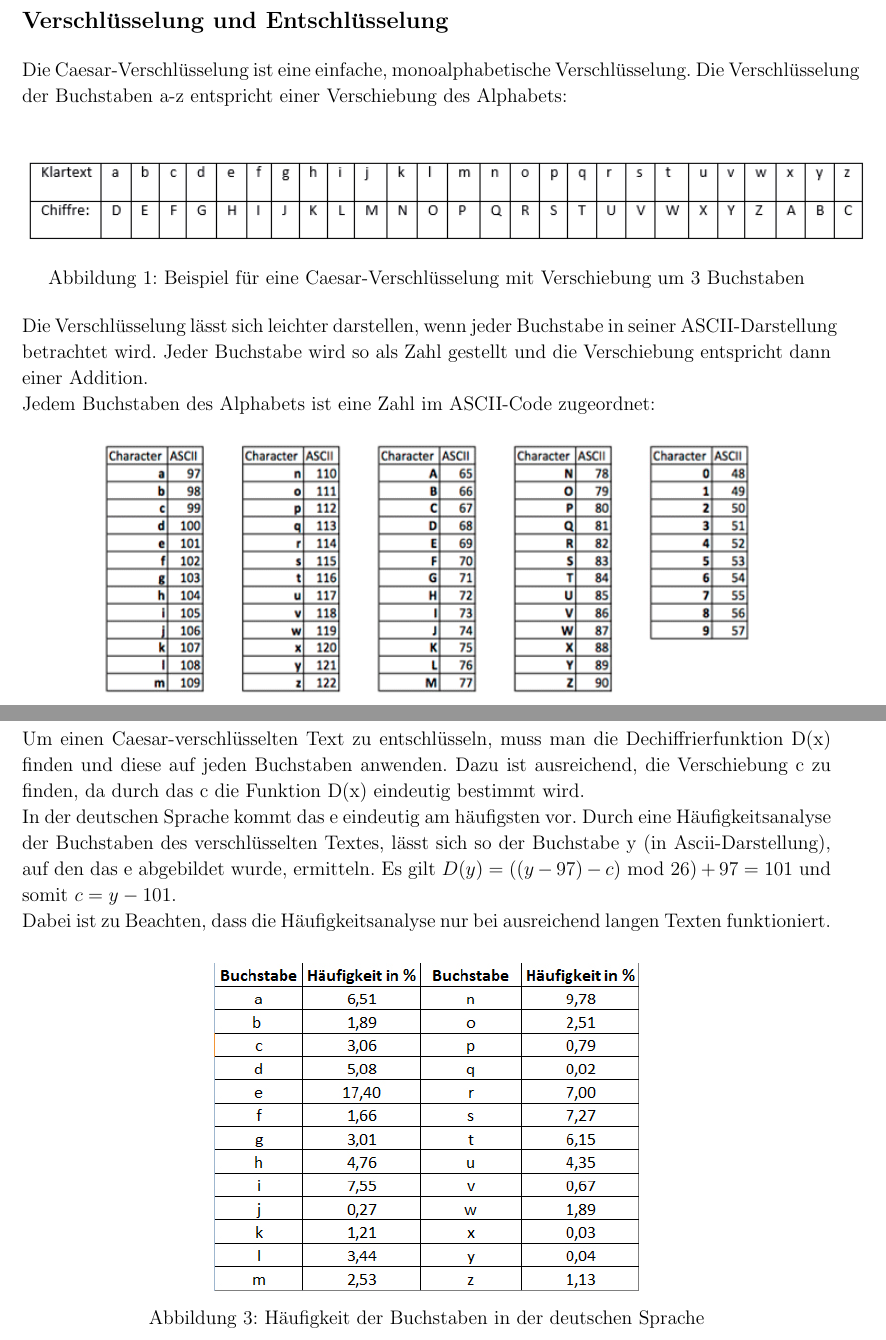
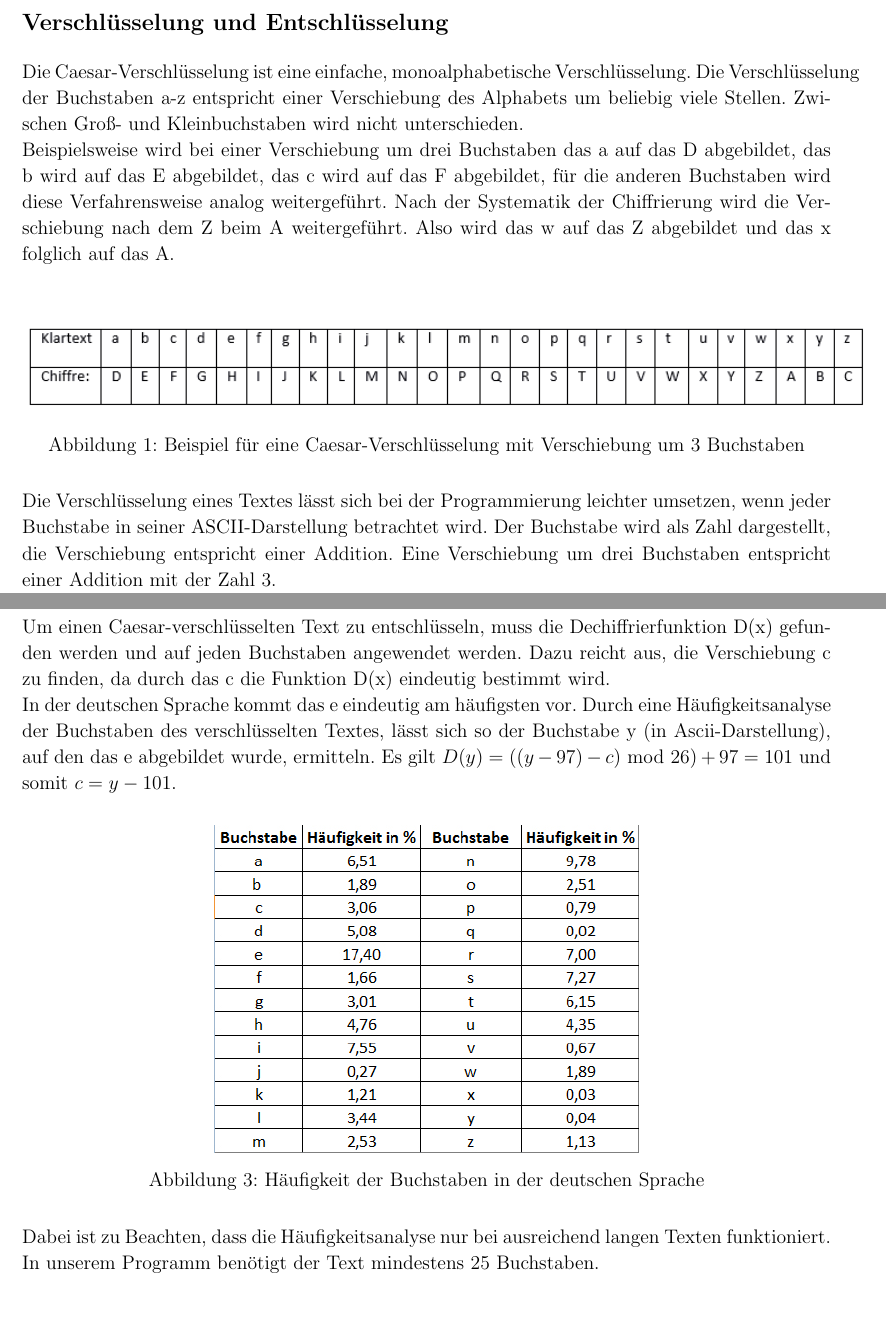
Before and after one commit to danielra01/projekt-einfpro, a LaTeX document (documentation/Caesarverschlüsselung.tex): two parts of pages 1 and 3 of 5, joined at a grey line, cut so that both start at the same text, the shorter picture padded with empty space. Compiled offline with pdfLaTeX.

Commit message:
some mistakes have been corrected

```diff
--- a/documentation/Caesarverschlüsselung.tex
+++ b/documentation/Caesarverschlüsselung.tex
@@ -90,14 +90,18 @@ Einführung in die Programmierung für Studierende der Naturwissenschaften\\[0mm
 
 \bigskip
 \subsection*{Verschlüsselung und Entschlüsselung}
-Die Caesar-Verschlüsselung ist eine einfache, monoalphabetische Verschlüsselung. Die Verschlüsselung der Buchstaben a-z entspricht einer Verschiebung des Alphabets:
+Die Caesar-Verschlüsselung ist eine einfache, monoalphabetische Verschlüsselung. Die Verschlüsselung der Buchstaben a-z entspricht einer Verschiebung des Alphabets um beliebig viele Stellen. Zwischen Groß- und Kleinbuchstaben wird nicht unterschieden.\\
+Beispielsweise wird bei einer Verschiebung um drei Buchstaben das a auf das D abgebildet, das b wird auf das E abgebildet, das c wird auf das F abgebildet, für die anderen Buchstaben wird diese Verfahrensweise analog weitergeführt. Nach der Systematik der Chiffrierung wird die Verschiebung nach dem Z beim A weitergeführt. Also wird das w auf das Z abgebildet und das x folglich auf das A.
 
 \begin{center}
 \includegraphics[width=520pt,height=60pt]{Beispiel c=3.png}
 \captionof{figure}{Beispiel für eine Caesar-Verschlüsselung mit Verschiebung um 3 Buchstaben}
 \end{center}
 
-Die Verschlüsselung lässt sich leichter darstellen, wenn jeder Buchstabe in seiner ASCII-Darstellung betrachtet wird. Jeder Buchstabe wird so als Zahl gestellt und die Verschiebung entspricht dann einer Addition.\\
+Die Verschlüsselung eines Textes lässt sich bei der Programmierung leichter umsetzen, wenn jeder Buchstabe in seiner ASCII-Darstellung betrachtet wird. Der Buchstabe wird als Zahl dargestellt, die Verschiebung entspricht einer Addition. Eine Verschiebung um drei Buchstaben entspricht einer Addition mit der Zahl 3.
+
+\newpage
+
 Jedem Buchstaben des Alphabets ist eine Zahl im ASCII-Code zugeordnet:
 
 \begin{center}
@@ -130,15 +133,15 @@ Für ein $c$, das die Funktionen C(x) und D(x) eindeutig bestimmt, bewirkt jede
 \newpage
 \subsection*{Entschlüsselung eines Caesar-chiffrierten Textes durch Häufigkeitsanalyse}
 
-Um einen Caesar-verschlüsselten Text zu entschlüsseln, muss man die Dechiffrierfunktion D(x) finden und diese auf jeden Buchstaben anwenden. Dazu ist ausreichend, die Verschiebung c zu finden, da durch das c die Funktion D(x) eindeutig bestimmt wird. \\
-In der deutschen Sprache kommt das e eindeutig am häufigsten vor. Durch eine Häufigkeitsanalyse der Buchstaben des verschlüsselten Textes, lässt sich so der Buchstabe y (in Ascii-Darstellung), auf den das e abgebildet wurde, ermitteln. Es gilt $D(y) = ((y - 97) - c) \mod 26) +97 = 101$ und somit $c = y - 101$.\\
-Dabei ist zu Beachten, dass die Häufigkeitsanalyse nur bei ausreichend langen Texten funktioniert.
-
+Um einen Caesar-verschlüsselten Text zu entschlüsseln, muss die Dechiffrierfunktion D(x) gefunden werden und auf jeden Buchstaben angewendet werden. Dazu reicht aus, die Verschiebung c zu finden, da durch das c die Funktion D(x) eindeutig bestimmt wird. \\
+In der deutschen Sprache kommt das e eindeutig am häufigsten vor. Durch eine Häufigkeitsanalyse der Buchstaben des verschlüsselten Textes, lässt sich so der Buchstabe y (in Ascii-Darstellung), auf den das e abgebildet wurde, ermitteln. Es gilt $D(y) = ((y - 97) - c) \mod 26) +97 = 101$ und somit $c = y - 101$.
 
 \begin{center}
 \includegraphics[width=260pt,height=200pt]{buchstaben-haeufigkeit-deutsches-alphabet.jpg}
 \captionof{figure}{Häufigkeit der Buchstaben in der deutschen Sprache}
 \end{center}
+
+Dabei ist zu Beachten, dass die Häufigkeitsanalyse nur bei ausreichend langen Texten funktioniert. In unserem Programm benötigt der Text mindestens 25 Buchstaben.
 
 \newpage
 
```
Also changed, not shown: documentation/Caesarverschlüsselung.pdf, documentation/Caesarverschlüsselung.tex (13 more changed lines).
